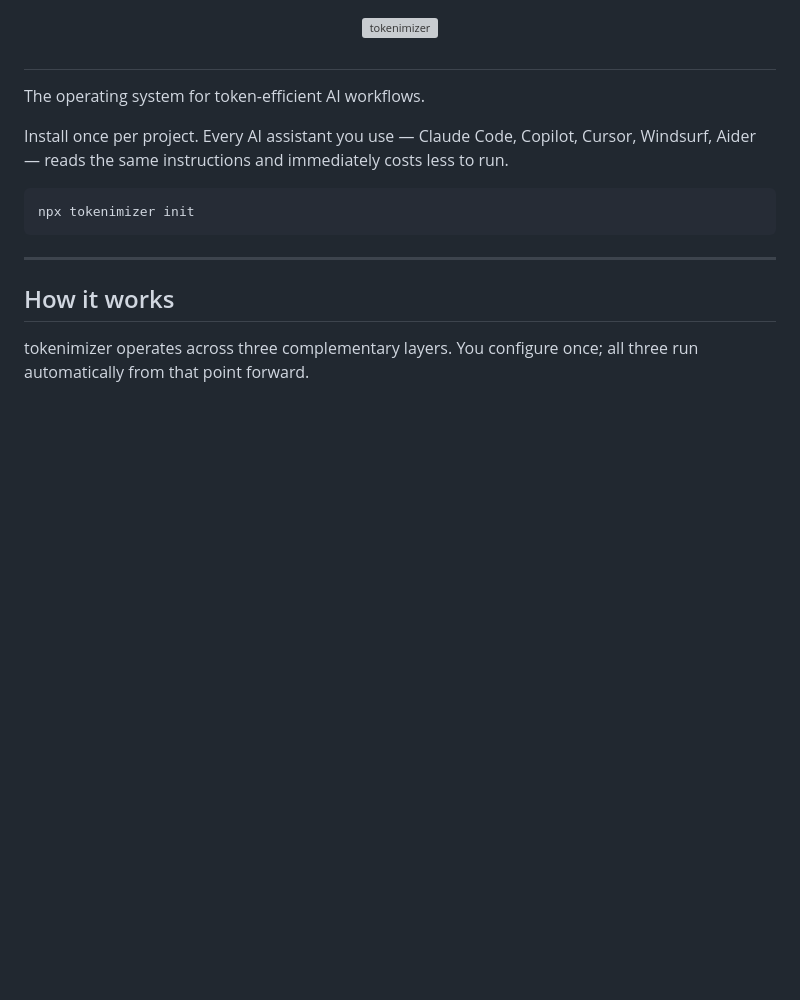
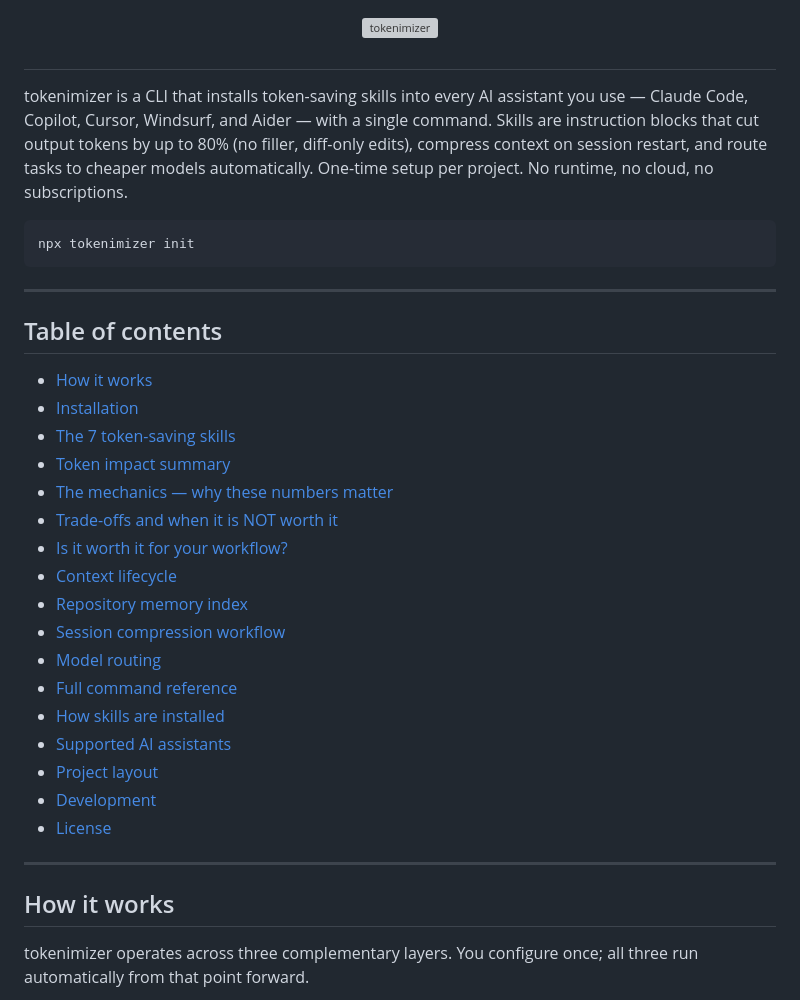
Before and after one commit to ElOrlyman/tokenimizer, a Markdown page: README.md, the part around the change. GitHub-like rendering; blank space fills up the shorter version; grey boxes are pictures that could not be loaded.

Commit message:
docs: add description and table of contents to README

````diff
--- a/README.md
+++ b/README.md
@@ -4,14 +4,33 @@
 
 #
 
-The operating system for token-efficient AI workflows.
-
-Install once per project. Every AI assistant you use — Claude Code, Copilot, Cursor, Windsurf,
-Aider — reads the same instructions and immediately costs less to run.
+tokenimizer is a CLI that installs token-saving skills into every AI assistant you use — Claude Code, Copilot, Cursor, Windsurf, and Aider — with a single command. Skills are instruction blocks that cut output tokens by up to 80% (no filler, diff-only edits), compress context on session restart, and route tasks to cheaper models automatically. One-time setup per project. No runtime, no cloud, no subscriptions.
 
 ```bash
 npx tokenimizer init
 ```
+
+---
+
+## Table of contents
+
+- [How it works](#how-it-works)
+- [Installation](#installation)
+- [The 7 token-saving skills](#the-7-token-saving-skills)
+- [Token impact summary](#token-impact-summary)
+- [The mechanics — why these numbers matter](#the-mechanics--why-these-numbers-matter)
+- [Trade-offs and when it is NOT worth it](#trade-offs-and-when-it-is-not-worth-it)
+- [Is it worth it for your workflow?](#is-it-worth-it-for-your-workflow)
+- [Context lifecycle](#context-lifecycle)
+- [Repository memory index](#repository-memory-index)
+- [Session compression workflow](#session-compression-workflow)
+- [Model routing](#model-routing)
+- [Full command reference](#full-command-reference)
+- [How skills are installed](#how-skills-are-installed)
+- [Supported AI assistants](#supported-ai-assistants)
+- [Project layout](#project-layout)
+- [Development](#development)
+- [License](#license)
 
 ---
 
````
